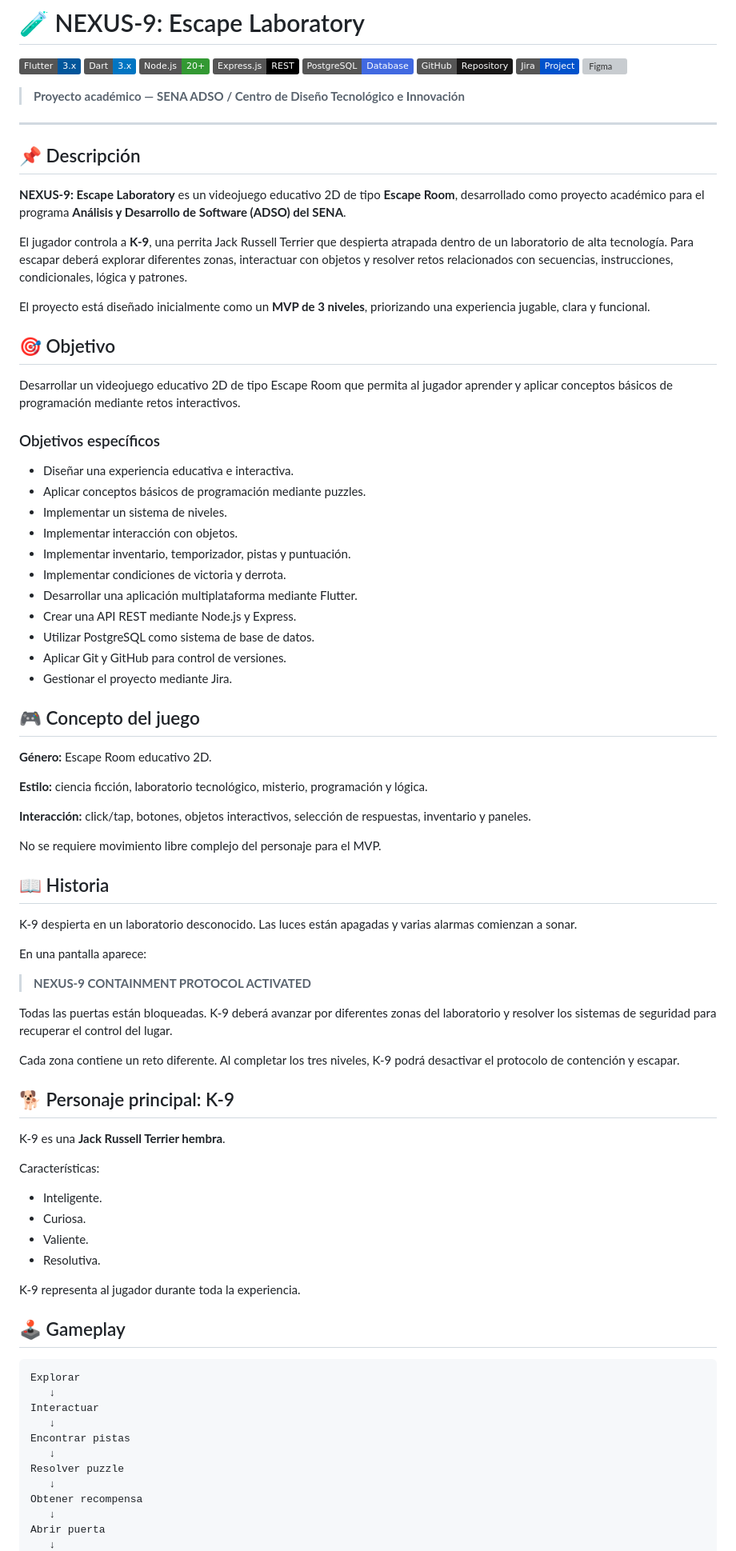
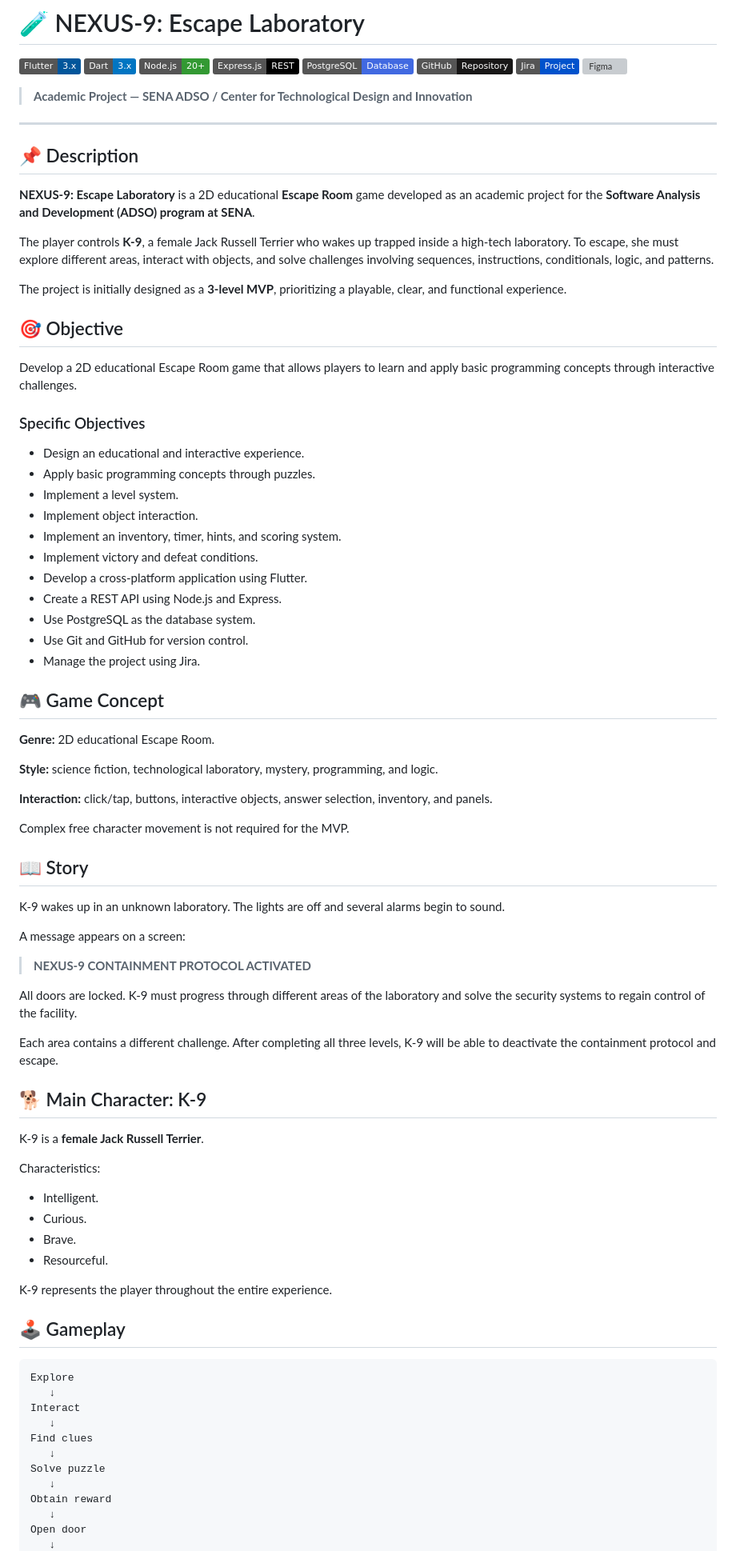
Before and after one commit to ADSO3231252/escapeRoom, a Markdown page: README.md, the part around one of its changes. Shown at 80% size. Drawn GitHub-style; badges without logos; grey boxes are pictures that could not be loaded.

````diff
--- a/README.md
+++ b/README.md
@@ -2,83 +2,83 @@
 
 ![Flutter](https://img.shields.io/badge/Flutter-3.x-02569B?logo=flutter) ![Dart](https://img.shields.io/badge/Dart-3.x-0175C2?logo=dart) ![Node.js](https://img.shields.io/badge/Node.js-20%2B-339933?logo=node.js) ![Express](https://img.shields.io/badge/Express.js-REST-000000?logo=express) ![PostgreSQL](https://img.shields.io/badge/PostgreSQL-Database-4169E1?logo=postgresql) ![GitHub](https://img.shields.io/badge/GitHub-Repository-181717?logo=github) ![Jira](https://img.shields.io/badge/Jira-Project-0052CC?logo=jira) ![Figma](https://img.shields.io/badge/Figma-UX%2FUI-F24E1E?logo=figma)
 
-> **Proyecto académico — SENA ADSO / Centro de Diseño Tecnológico e Innovación**
+> **Academic Project — SENA ADSO / Center for Technological Design and Innovation**
 
 ---
 
-## 📌 Descripción
+## 📌 Description
 
-**NEXUS-9: Escape Laboratory** es un videojuego educativo 2D de tipo **Escape Room**, desarrollado como proyecto académico para el programa **Análisis y Desarrollo de Software (ADSO) del SENA**.
+**NEXUS-9: Escape Laboratory** is a 2D educational **Escape Room** game developed as an academic project for the **Software Analysis and Development (ADSO) program at SENA**.
 
-El jugador controla a **K-9**, una perrita Jack Russell Terrier que despierta atrapada dentro de un laboratorio de alta tecnología. Para escapar deberá explorar diferentes zonas, interactuar con objetos y resolver retos relacionados con secuencias, instrucciones, condicionales, lógica y patrones.
+The player controls **K-9**, a female Jack Russell Terrier who wakes up trapped inside a high-tech laboratory. To escape, she must explore different areas, interact with objects, and solve challenges involving sequences, instructions, conditionals, logic, and patterns.
 
-El proyecto está diseñado inicialmente como un **MVP de 3 niveles**, priorizando una experiencia jugable, clara y funcional.
+The project is initially designed as a **3-level MVP**, prioritizing a playable, clear, and functional experience.
 
-## 🎯 Objetivo
+## 🎯 Objective
 
-Desarrollar un videojuego educativo 2D de tipo Escape Room que permita al jugador aprender y aplicar conceptos básicos de programación mediante retos interactivos.
+Develop a 2D educational Escape Room game that allows players to learn and apply basic programming concepts through interactive challenges.
 
-### Objetivos específicos
+### Specific Objectives
 
-- Diseñar una experiencia educativa e interactiva.
-- Aplicar conceptos básicos de programación mediante puzzles.
-- Implementar un sistema de niveles.
-- Implementar interacción con objetos.
-- Implementar inventario, temporizador, pistas y puntuación.
-- Implementar condiciones de victoria y derrota.
-- Desarrollar una aplicación multiplataforma mediante Flutter.
-- Crear una API REST mediante Node.js y Express.
-- Utilizar PostgreSQL como sistema de base de datos.
-- Aplicar Git y GitHub para control de versiones.
-- Gestionar el proyecto mediante Jira.
+- Design an educational and interactive experience.
+- Apply basic programming concepts through puzzles.
+- Implement a level system.
+- Implement object interaction.
+- Implement an inventory, timer, hints, and scoring system.
+- Implement victory and defeat conditions.
+- Develop a cross-platform application using Flutter.
+- Create a REST API using Node.js and Express.
+- Use PostgreSQL as the database system.
+- Use Git and GitHub for version control.
+- Manage the project using Jira.
 
-## 🎮 Concepto del juego
+## 🎮 Game Concept
 
-**Género:** Escape Room educativo 2D.
+**Genre:** 2D educational Escape Room.
 
-**Estilo:** ciencia ficción, laboratorio tecnológico, misterio, programación y lógica.
+**Style:** science fiction, technological laboratory, mystery, programming, and logic.
 
-**Interacción:** click/tap, botones, objetos interactivos, selección de respuestas, inventario y paneles.
+**Interaction:** click/tap, buttons, interactive objects, answer selection, inventory, and panels.
 
-No se requiere movimiento libre complejo del personaje para el MVP.
+Complex free character movement is not required for the MVP.
 
-## 📖 Historia
+## 📖 Story
 
-K-9 despierta en un laboratorio desconocido. Las luces están apagadas y varias alarmas comienzan a sonar.
+K-9 wakes up in an unknown laboratory. The lights are off and several alarms begin to sound.
 
-En una pantalla aparece:
+A message appears on a screen:
 
 > **NEXUS-9 CONTAINMENT PROTOCOL ACTIVATED**
 
-Todas las puertas están bloqueadas. K-9 deberá avanzar por diferentes zonas del laboratorio y resolver los sistemas de seguridad para recuperar el control del lugar.
+All doors are locked. K-9 must progress through different areas of the laboratory and solve the security systems to regain control of the facility.
 
-Cada zona contiene un reto diferente. Al completar los tres niveles, K-9 podrá desactivar el protocolo de contención y escapar.
+Each area contains a different challenge. After completing all three levels, K-9 will be able to deactivate the containment protocol and escape.
 
-## 🐕 Personaje principal: K-9
+## 🐕 Main Character: K-9
 
-K-9 es una **Jack Russell Terrier hembra**.
+K-9 is a **female Jack Russell Terrier**.
 
-Características:
+Characteristics:
 
-- Inteligente.
-- Curiosa.
-- Valiente.
-- Resolutiva.
+- Intelligent.
+- Curious.
+- Brave.
+- Resourceful.
 
-K-9 representa al jugador durante toda la experiencia.
+K-9 represents the player throughout the entire experience.
 
 ## 🕹️ Gameplay
 
 ```text
-Explorar
+Explore
    ↓
-Interactuar
+Interact
    ↓
-Encontrar pistas
+Find clues
    ↓
-Resolver puzzle
+Solve puzzle
    ↓
-Obtener recompensa
+Obtain reward
    ↓
-Abrir puerta
+Open door
    ↓
````
Also changed, not shown: other parts of README.md (+233 -281 lines).
